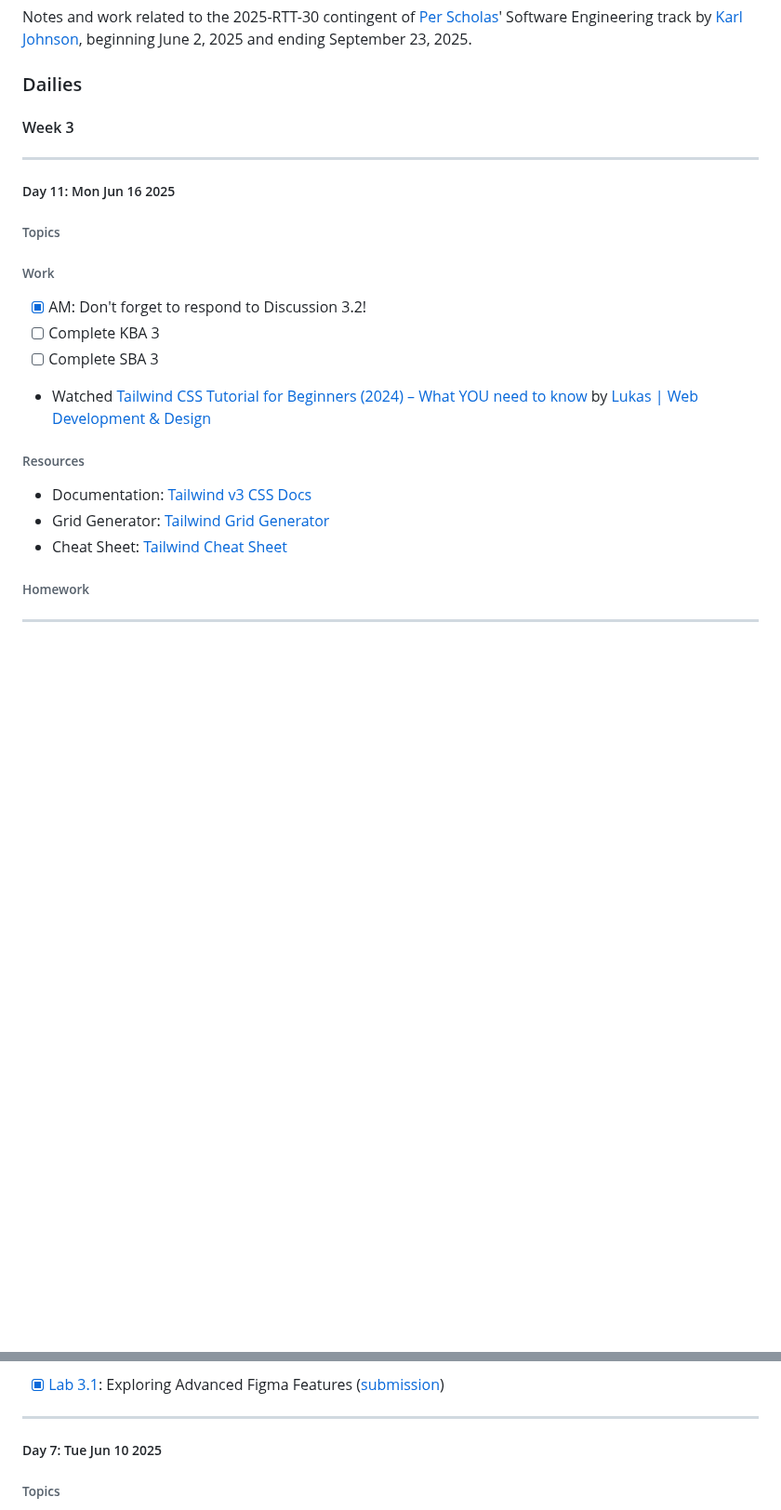
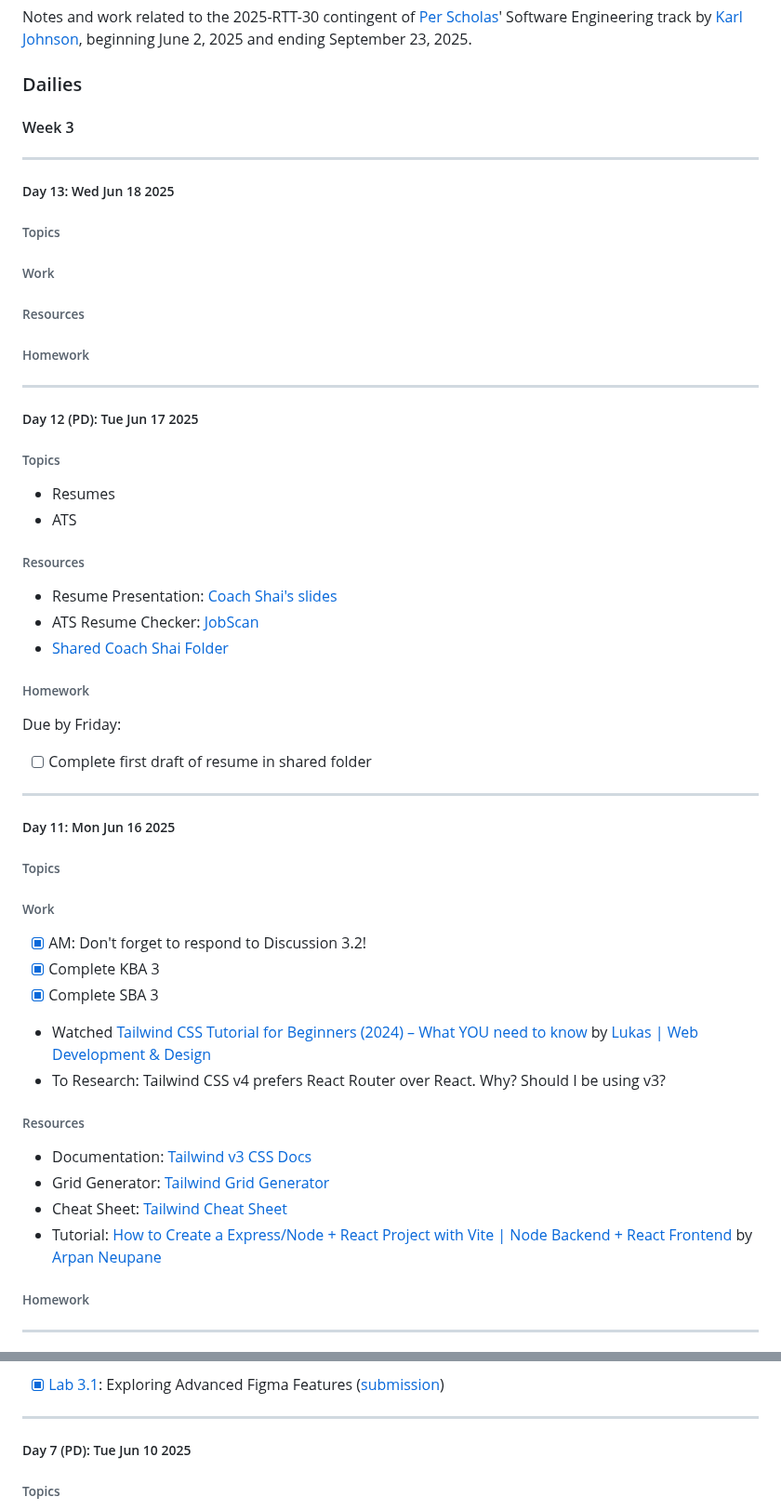
Before and after one commit to hirekarl/per_scholas_2025-RTT-30_karl_johnson, a Markdown page: README.md, 2 parts joined by grey strips. Shown at 93% size. Drawn GitHub-style; blank space fills up the shorter version.

Commit message:
Updated notes for start of day 2025-06-18

```diff
--- a/README.md
+++ b/README.md
@@ -10,20 +10,52 @@ Notes and work related to the 2025-RTT-30 contingent of [Per Scholas](https://pe
 
 ---
 
+##### Day 13: <date datetime="2025-06-18">Wed Jun 18 2025</date>
+###### Topics
+
+
+###### Work
+
+
+###### Resources
+
+
+###### Homework
+
+---
+
+##### Day 12 (PD): <date datetime="2025-06-17">Tue Jun 17 2025</date>
+###### Topics
+- Resumes
+- ATS
+
+###### Resources
+- Resume Presentation: [Coach Shai's slides](https://docs.google.com/presentation/d/1lx2mRh1G6F0EwM_b19DlDyshtbZ5jVFw/edit?usp=sharing&ouid=111799718894371900186&rtpof=true&sd=true)
+- ATS Resume Checker: [JobScan](https://www.jobscan.co/)
+- [Shared Coach Shai Folder](https://drive.google.com/drive/folders/1U8NMrRYmkKuxbp-uK5fTb0lEb_FkTrdm)
+
+###### Homework
+Due by Friday:
+- [ ] Complete first draft of resume in shared folder
+
+---
+
 ##### Day 11: <date datetime="2025-06-16">Mon Jun 16 2025</date>
 ###### Topics
 
 
 ###### Work
 - [x] AM: Don't forget to respond to Discussion 3.2!
-- [ ] Complete KBA 3
-- [ ] Complete SBA 3
+- [x] Complete KBA 3
+- [x] Complete SBA 3
 - Watched [Tailwind CSS Tutorial for Beginners (2024) – What YOU need to know](https://www.youtube.com/watch?v=DenUCuq4G04) by [Lukas | Web Development & Design](https://www.youtube.com/@lukas.webdev)
+- To Research: Tailwind CSS v4 prefers React Router over React. Why? Should I be using v3?
 
 ###### Resources
 - Documentation: [Tailwind v3 CSS Docs](https://v3.tailwindcss.com/docs/installation)
 - Grid Generator: [Tailwind Grid Generator](https://www.tailwindgen.com/)
 - Cheat Sheet: [Tailwind Cheat Sheet](https://nerdcave.com/tailwind-cheat-sheet)
+- Tutorial: [How to Create a Express/Node + React Project with Vite | Node Backend + React Frontend](https://www.youtube.com/watch?v=mKmxc8TcWQ8) by [Arpan Neupane](https://www.youtube.com/@ArpanNeupaneProductions)
 
 ###### Homework
 
@@ -94,7 +126,7 @@ Due Thursday, 11:59pm:
 
 ---
 
-##### Day 7: <date datetime="2025-06-10">Tue Jun 10 2025</date>
+##### Day 7 (PD): <date datetime="2025-06-10">Tue Jun 10 2025</date>
 ###### Topics
 - Intro to professional development
 - Per Scholas values
```
Also changed, not shown: other parts of README.md (+2 -2 lines).
